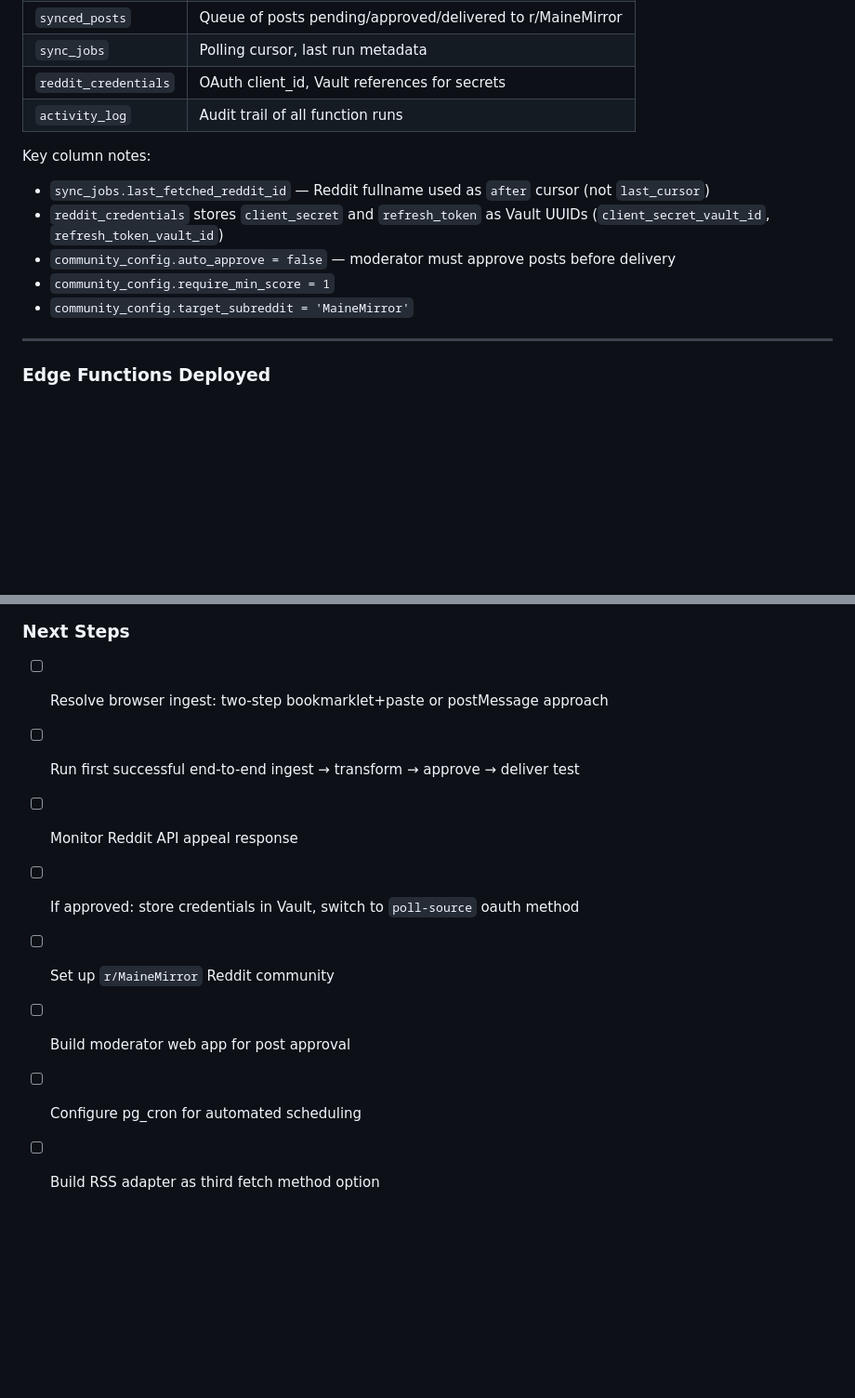
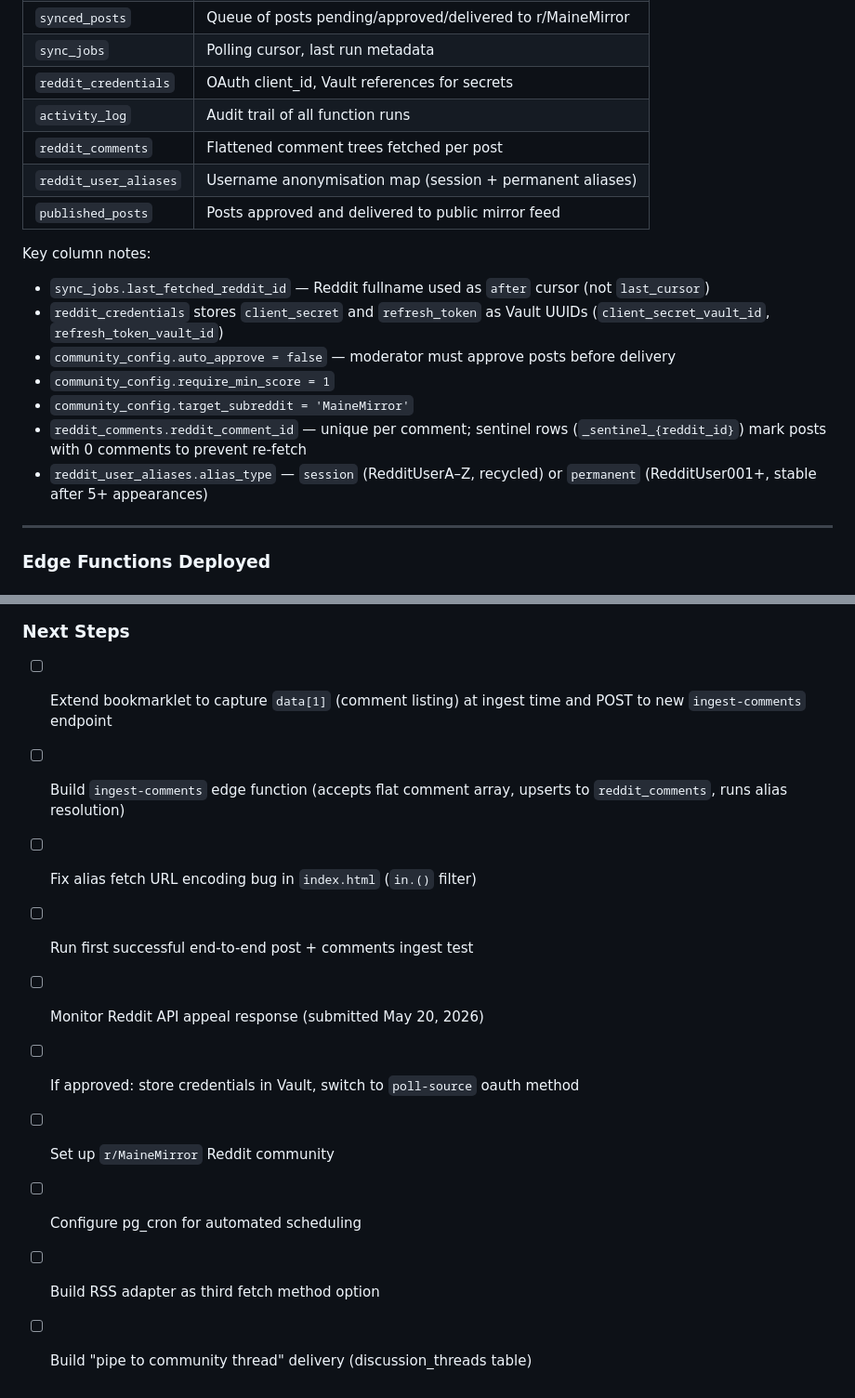
Before and after one commit to andredavisme/redditmir, a Markdown page: docs/dev-log.md, 2 parts joined by grey strips. Shown at 93% size. Rendered like a GitHub page; blank space fills up the shorter version.

```diff
--- a/docs/dev-log.md
+++ b/docs/dev-log.md
@@ -23,6 +23,9 @@
 | `sync_jobs` | Polling cursor, last run metadata |
 | `reddit_credentials` | OAuth client_id, Vault references for secrets |
 | `activity_log` | Audit trail of all function runs |
+| `reddit_comments` | Flattened comment trees fetched per post |
+| `reddit_user_aliases` | Username anonymisation map (session + permanent aliases) |
+| `published_posts` | Posts approved and delivered to public mirror feed |
 
 Key column notes:
 - `sync_jobs.last_fetched_reddit_id` — Reddit fullname used as `after` cursor (not `last_cursor`)
@@ -30,6 +33,8 @@ Key column notes:
 - `community_config.auto_approve = false` — moderator must approve posts before delivery
 - `community_config.require_min_score = 1`
 - `community_config.target_subreddit = 'MaineMirror'`
+- `reddit_comments.reddit_comment_id` — unique per comment; sentinel rows (`_sentinel_{reddit_id}`) mark posts with 0 comments to prevent re-fetch
+- `reddit_user_aliases.alias_type` — `session` (RedditUserA–Z, recycled) or `permanent` (RedditUser001+, stable after 5+ appearances)
 
 ---
 
@@ -147,11 +193,13 @@ To switch: update `REDDIT_FETCH_METHOD` in Supabase Edge Function secrets. No co
 ---
 
 ### Next Steps
-- [ ] Resolve browser ingest: two-step bookmarklet+paste or postMessage approach
-- [ ] Run first successful end-to-end ingest → transform → approve → deliver test
-- [ ] Monitor Reddit API appeal response
+- [ ] Extend bookmarklet to capture `data[1]` (comment listing) at ingest time and POST to new `ingest-comments` endpoint
+- [ ] Build `ingest-comments` edge function (accepts flat comment array, upserts to `reddit_comments`, runs alias resolution)
+- [ ] Fix alias fetch URL encoding bug in `index.html` (`in.()` filter)
+- [ ] Run first successful end-to-end post + comments ingest test
+- [ ] Monitor Reddit API appeal response (submitted May 20, 2026)
 - [ ] If approved: store credentials in Vault, switch to `poll-source` oauth method
 - [ ] Set up `r/MaineMirror` Reddit community
-- [ ] Build moderator web app for post approval
 - [ ] Configure pg_cron for automated scheduling
 - [ ] Build RSS adapter as third fetch method option
+- [ ] Build "pipe to community thread" delivery (discussion_threads table)
```
Also changed, not shown: other parts of docs/dev-log.md (+61 -20 lines), docs/tutorial.md (+192 -113 lines).
